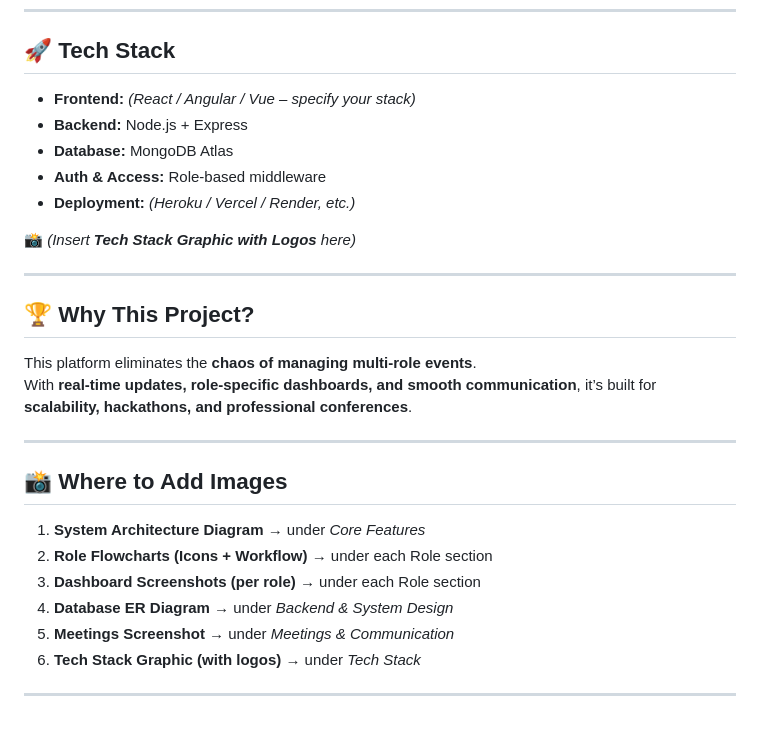
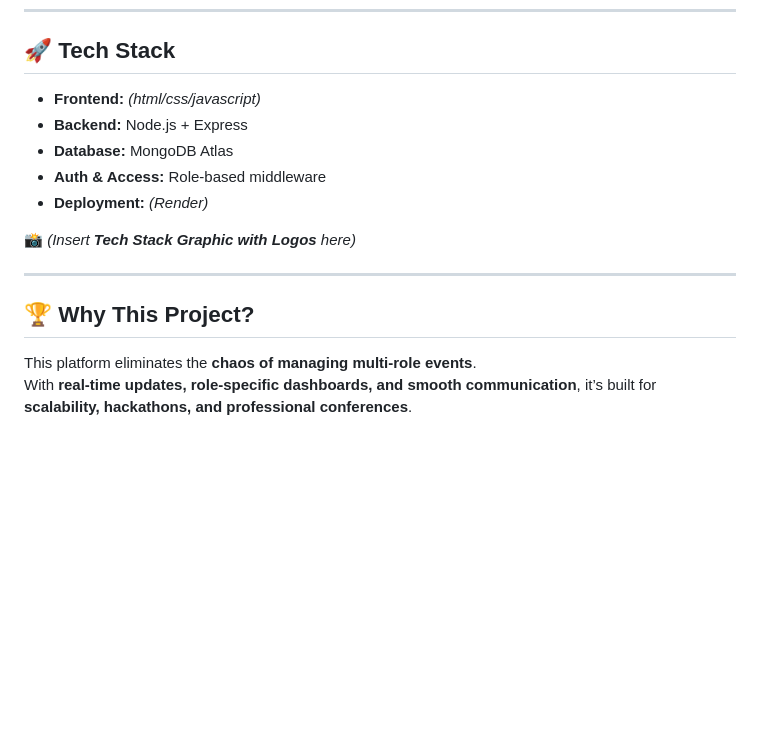
Before and after one commit to asritha-chikkala/GatherX, a Markdown page: README.md, the part around the change. Rendered like a GitHub page; blank space fills up the shorter version.

```diff
--- a/README.md
+++ b/README.md
@@ -120,11 +120,11 @@ Statuses → *Scheduled | Attended | Canceled*
 
 ## **🚀 Tech Stack**
 
-- **Frontend:** *(React / Angular / Vue – specify your stack)*
+- **Frontend:** *(html/css/javascript)*
 - **Backend:** Node.js + Express
 - **Database:** MongoDB Atlas
 - **Auth & Access:** Role-based middleware
-- **Deployment:** *(Heroku / Vercel / Render, etc.)*
+- **Deployment:** *(Render)*
 
 📸 *(Insert **Tech Stack Graphic with Logos** here)*
 
@@ -134,16 +134,3 @@ Statuses → *Scheduled | Attended | Canceled*
 
 This platform eliminates the **chaos of managing multi-role events**.
 With **real-time updates, role-specific dashboards, and smooth communication**, it’s built for **scalability, hackathons, and professional conferences**.
-
----
-
-## **📸 Where to Add Images**
-
-1. **System Architecture Diagram** → under *Core Features*
-2. **Role Flowcharts (Icons + Workflow)** → under each Role section
-3. **Dashboard Screenshots (per role)** → under each Role section
-4. **Database ER Diagram** → under *Backend & System Design*
-5. **Meetings Screenshot** → under *Meetings & Communication*
-6. **Tech Stack Graphic (with logos)** → under *Tech Stack*
-
----
```
